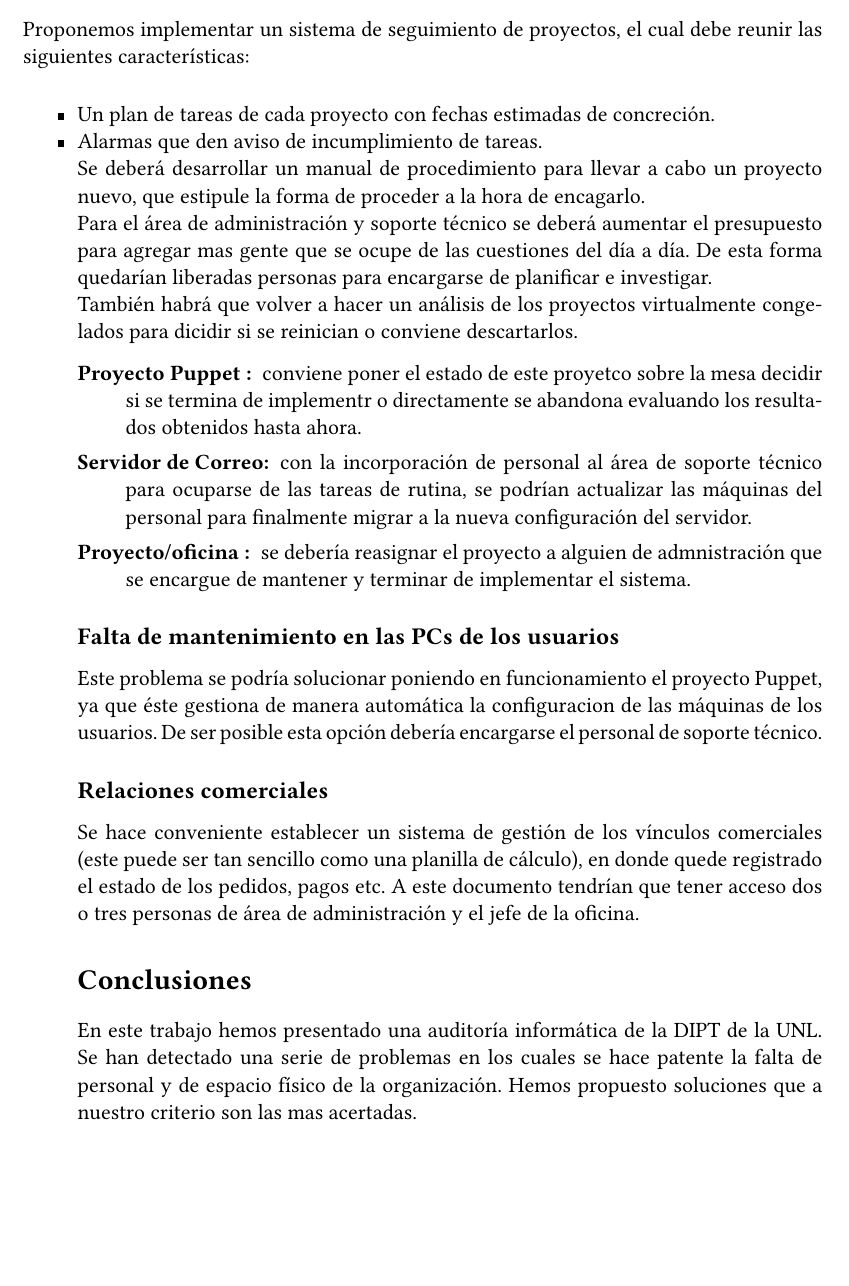
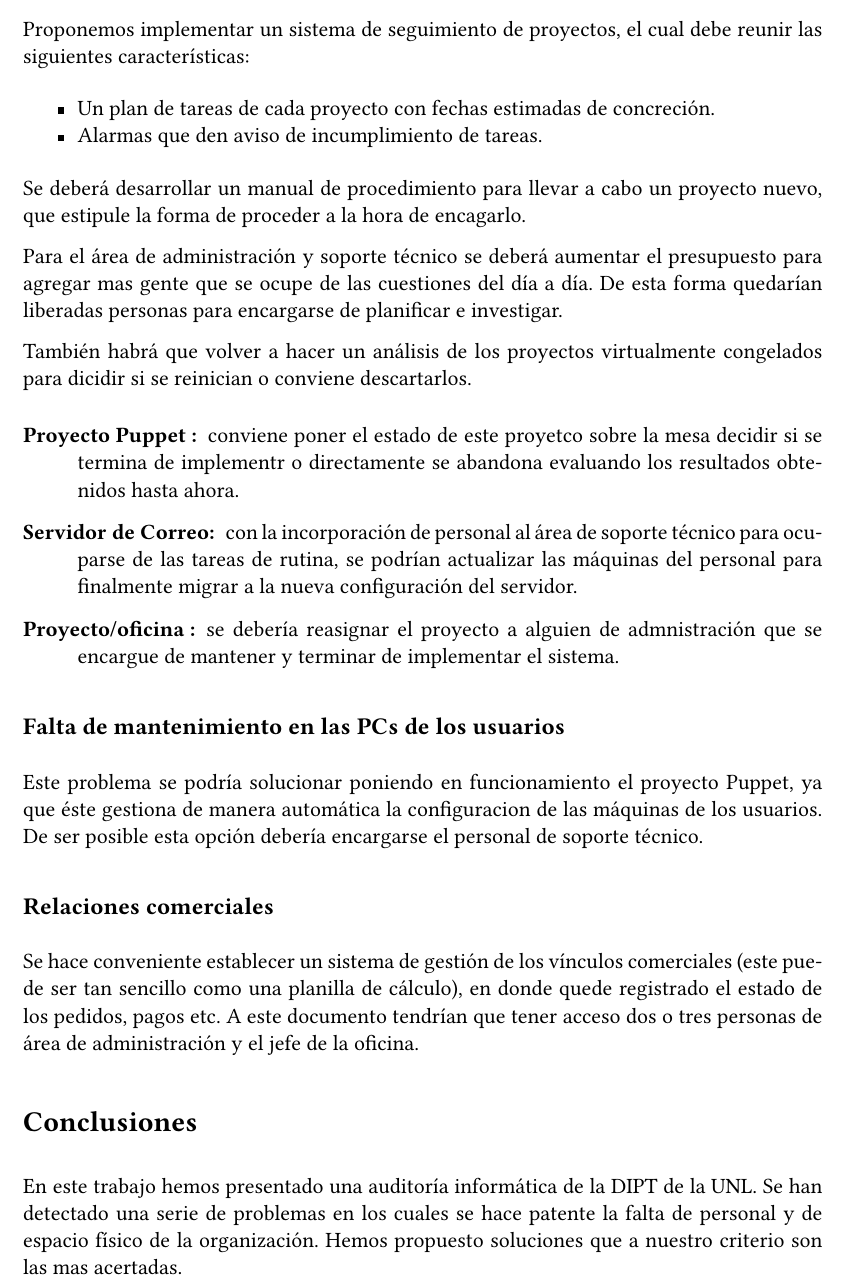
Before and after one commit to maurete/auditoria, a LaTeX document (etapa1/main.tex): part of page 16 of 16, cut so that both start at the same text, the shorter picture padded with empty space. Compiled offline with pdfLaTeX.

Commit message:
arreglo el itemize que faltaba y hacia que no compile

```diff
--- a/etapa1/main.tex
+++ b/etapa1/main.tex
@@ -806,29 +806,34 @@ ventajas de utilizar este sistema en lugar de utilizar el servicio
 (inseguro) de carpetas compartidas de Windows.
 
 \subsection*{Proyectos abortados}
-Proponemos implementar un sistema de seguimiento de proyectos, el cual debe reunir las siguientes características:
+Proponemos implementar un sistema de seguimiento de proyectos, el cual
+debe reunir las siguientes características:
 \begin{itemize*}
-\item Un plan de tareas de cada proyecto con fechas estimadas de concreción.
+\item Un plan de tareas de cada proyecto con fechas estimadas de
+  concreción.
 \item Alarmas que den aviso de incumplimiento de tareas.
+\end{itemize*}
+Se deberá desarrollar un manual de procedimiento para llevar a cabo un
+proyecto nuevo, que estipule la forma de proceder a la hora de
+encagarlo.
 
-Se deberá desarrollar un manual de procedimiento para llevar a cabo un proyecto nuevo, que estipule la forma de proceder a la hora de encagarlo.
+Para el área de administración y soporte técnico se deberá aumentar el
+presupuesto para agregar mas gente que se ocupe de las cuestiones del
+día a día. De esta forma quedarían liberadas personas para encargarse
+de planificar e investigar.
 
-Para el área de administración y soporte técnico se deberá aumentar
-el presupuesto para agregar mas gente que se ocupe de las cuestiones
-del día a día. De esta forma quedarían liberadas personas para
-encargarse de planificar e investigar.
-
-También habrá que volver a hacer un análisis de los proyectos virtualmente congelados
-para dicidir si se reinician o conviene descartarlos.
+También habrá que volver a hacer un análisis de los proyectos
+virtualmente congelados para dicidir si se reinician o conviene
+descartarlos.
 
 \begin{description}
-\item[Proyecto Puppet :]conviene poner el estado de este proyetco sobre
-  la mesa decidir si se termina de implementr o directamente se
+\item[Proyecto Puppet :]conviene poner el estado de este proyetco
+  sobre la mesa decidir si se termina de implementr o directamente se
   abandona evaluando los resultados obtenidos hasta ahora.
-\item[Servidor de Correo:] con la incorporación de personal al área de soporte
-  técnico para ocuparse de las tareas de rutina, se podrían actualizar
-  las máquinas del personal para finalmente migrar a la nueva
-  configuración del servidor.
+\item[Servidor de Correo:] con la incorporación de personal al área de
+  soporte técnico para ocuparse de las tareas de rutina, se podrían
+  actualizar las máquinas del personal para finalmente migrar a la
+  nueva configuración del servidor.
 \item[Proyecto/oficina :]se debería reasignar el proyecto a alguien de
   admnistración que se encargue de mantener y terminar de implementar
   el sistema.
```
Also changed, not shown: etapa1/main.tex (12 more changed lines).
